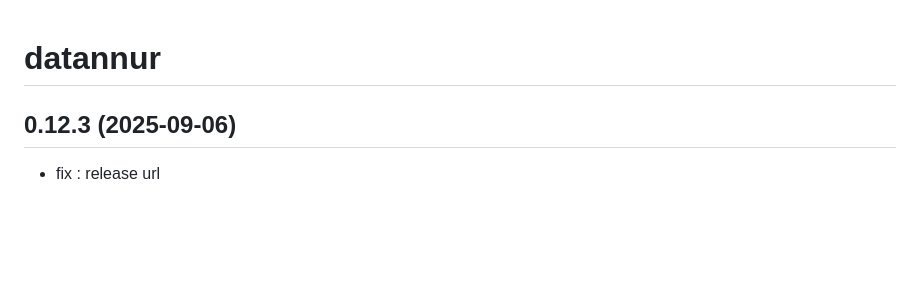
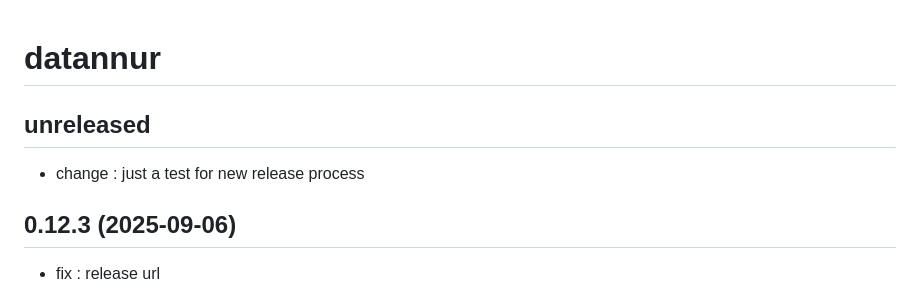
Before and after one commit to bassim-matar/datannur, a Markdown page: CHANGELOG.md, the part around the change. Rendered like a GitHub page; blank space fills up the shorter version.

Commit message:
change : just a test for new release process

```diff
--- a/CHANGELOG.md
+++ b/CHANGELOG.md
@@ -1,4 +1,8 @@
 # datannur
+
+## unreleased
+
+- change : just a test for new release process
 
 ## 0.12.3 (2025-09-06)
 
```
